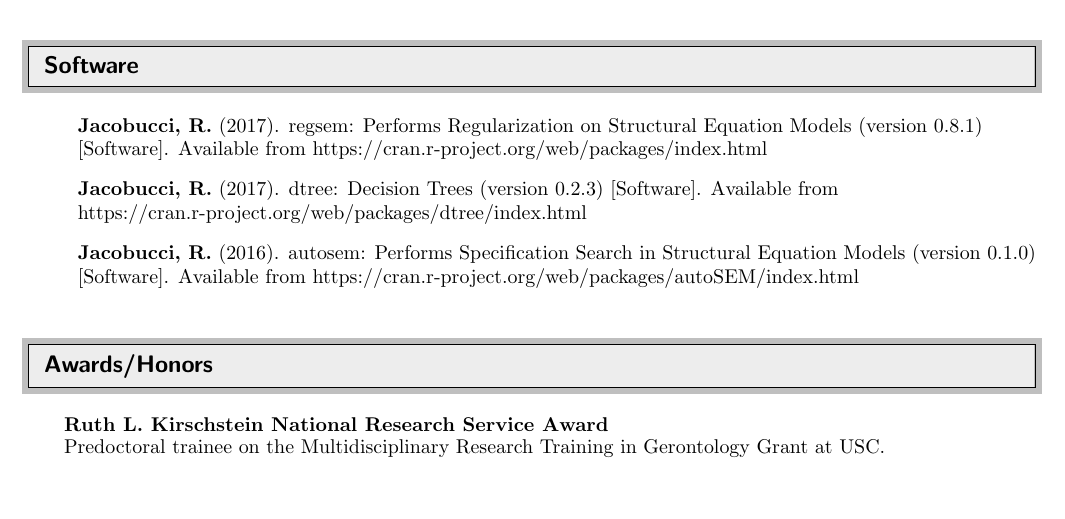
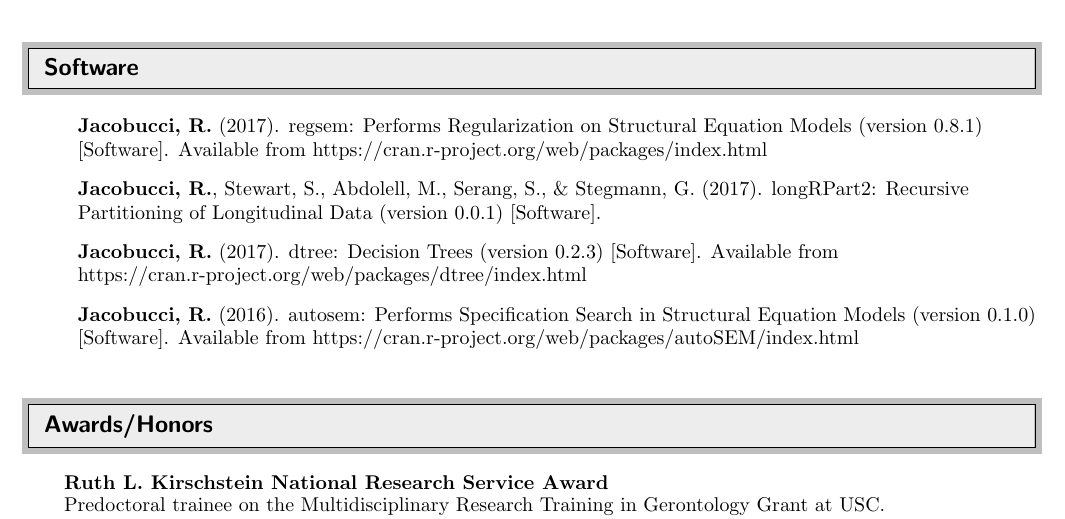
Before and after one commit to Rjacobucci/CV, a LaTeX CV (rj_cv.tex): part of page 4 of 6, cut so that both start at the same text, the shorter picture padded with empty space. Compiled offline with pdfLaTeX.

Commit message:
Add longRPart2

```diff
--- a/rj_cv.tex
+++ b/rj_cv.tex
@@ -270,6 +270,8 @@
 	%\item[]{\textbf{\large{Published}}}
 	%
 	\item[]\textbf{Jacobucci, R.} (2017). regsem: Performs Regularization on Structural Equation Models (version 0.8.1) [Software]. Available from https://cran.r-project.org/web/packages/index.html
+	%
+	\item[]\textbf{Jacobucci, R.}, Stewart, S., Abdolell, M., Serang, S., \& Stegmann, G. (2017). longRPart2: Recursive Partitioning of Longitudinal Data (version 0.0.1) [Software].
 	%
 	\item[]\textbf{Jacobucci, R.} (2017). dtree: Decision Trees (version 0.2.3) [Software]. Available from https://cran.r-project.org/web/packages/dtree/index.html
 	%
```
Also changed, not shown: rj_cv.pdf, 2 other files.
